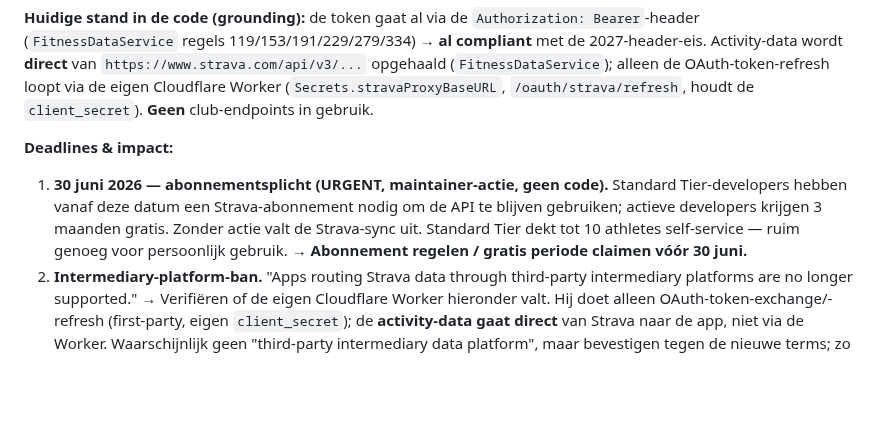
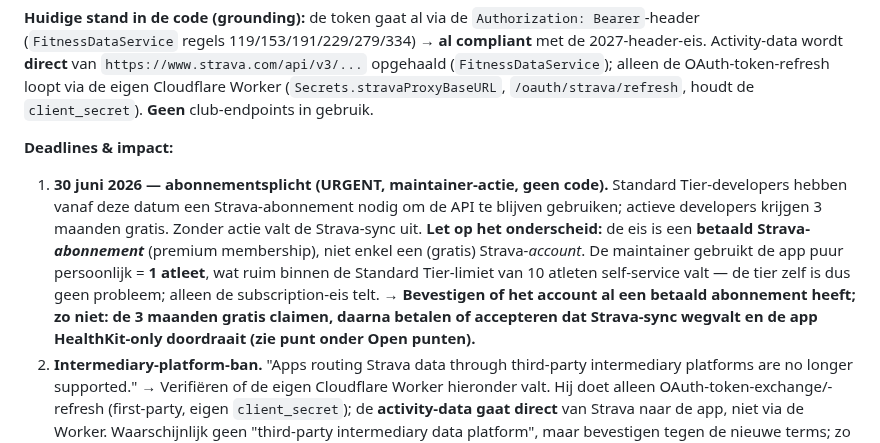
Before and after one commit to markclausing/vibecoach, a Markdown page: docs/ROADMAP.md, the part around the change. Drawn GitHub-style; blank space fills up the shorter version.

Commit message:
docs: Epic #59 — verfijn punt 1 (abonnement vs. account, persoonlijk gebruik)
Verduidelijkt dat de 30-6-2026-eis een betaald Strava-abonnement betreft
(niet enkel een gratis account), en dat persoonlijk gebruik (1 atleet) ruim
binnen de Standard Tier-limiet valt — alleen de subscription-eis telt.

Co-Authored-By: Claude Opus 4.8 (1M context) <noreply@anthropic.com>

```diff
--- a/docs/ROADMAP.md
+++ b/docs/ROADMAP.md
@@ -784,7 +784,7 @@ Idee voor een toekomstige Epic — nog niet uitgewerkt. Strava heeft [wijziginge
 
 **Deadlines & impact:**
 
-1. **30 juni 2026 — abonnementsplicht (URGENT, maintainer-actie, geen code).** Standard Tier-developers hebben vanaf deze datum een Strava-abonnement nodig om de API te blijven gebruiken; actieve developers krijgen 3 maanden gratis. Zonder actie valt de Strava-sync uit. Standard Tier dekt tot 10 athletes self-service — ruim genoeg voor persoonlijk gebruik. → **Abonnement regelen / gratis periode claimen vóór 30 juni.**
+1. **30 juni 2026 — abonnementsplicht (URGENT, maintainer-actie, geen code).** Standard Tier-developers hebben vanaf deze datum een Strava-abonnement nodig om de API te blijven gebruiken; actieve developers krijgen 3 maanden gratis. Zonder actie valt de Strava-sync uit. **Let op het onderscheid:** de eis is een **betaald Strava-*abonnement*** (premium membership), niet enkel een (gratis) Strava-*account*. De maintainer gebruikt de app puur persoonlijk = **1 atleet**, wat ruim binnen de Standard Tier-limiet van 10 atleten self-service valt — de tier zelf is dus geen probleem; alleen de subscription-eis telt. → **Bevestigen of het account al een betaald abonnement heeft; zo niet: de 3 maanden gratis claimen, daarna betalen of accepteren dat Strava-sync wegvalt en de app HealthKit-only doordraait (zie punt onder Open punten).**
 2. **Intermediary-platform-ban.** "Apps routing Strava data through third-party intermediary platforms are no longer supported." → Verifiëren of de eigen Cloudflare Worker hieronder valt. Hij doet alleen OAuth-token-exchange/-refresh (first-party, eigen `client_secret`); de **activity-data gaat direct** van Strava naar de app, niet via de Worker. Waarschijnlijk geen "third-party intermediary data platform", maar bevestigen tegen de nieuwe terms; zo nodig de token-exchange anders inrichten.
 3. **1 september 2026 — endpoint-deprecaties.** Club Activities/Administrators/Members verdwijnen; Segments Explore alleen nog voor Extended Tier. → **Geen impact verwacht** (app gebruikt deze endpoints niet) — kort bevestigen.
 4. **1 juni 2027 — technische wijzigingen.** Base-URL verandert van `https://www.strava.com/api/v3` naar `https://www.api-v3.strava.com`; tokens verplicht in request-headers. → Code: de ~6 hardgecodeerde URLs in `FitnessDataService` + `StravaAuthService` omzetten (centraliseren in één base-URL-constante is meteen een nette refactor); de header-auth is al in orde. Klein werk, ruim op tijd te plannen.
```
